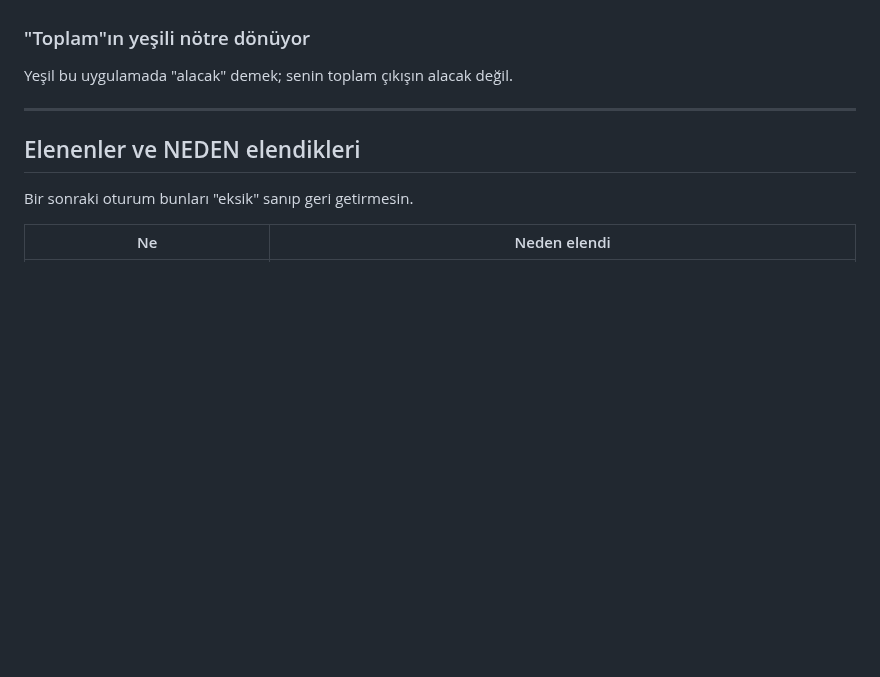
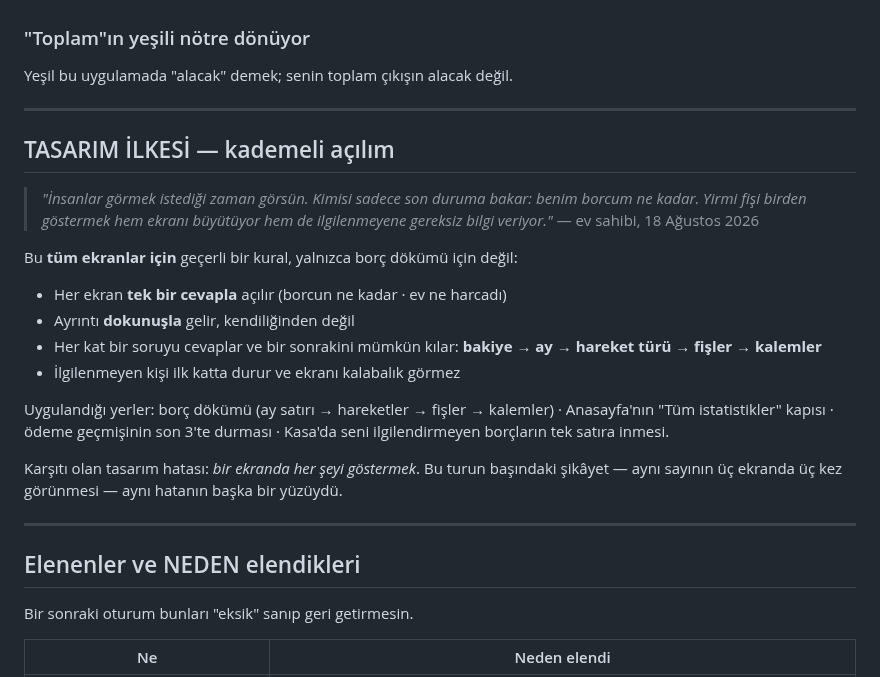
Before and after one commit to kdagdas/odahesap, a Markdown page: SIRADAKI-TUR.md, the part around the change. GitHub-like rendering; blank space fills up the shorter version.

Commit message:
Tasarım ilkesi: kademeli açılım
Ev sahibinin formüle ettiği kural, tüm ekranlar için: her ekran tek bir
cevapla açılır, ayrıntı dokunuşla gelir. Katlar bakiye → ay → hareket türü →
fişler → kalemler. İlgilenmeyen kişi ilk katta durur.

Karşıtı olan hata, turun başındaki şikâyetin ta kendisi: bir ekranda her şeyi
göstermek, aynı sayıyı üç yerde tekrarlamak.

Co-Authored-By: Claude Opus 5 <noreply@anthropic.com>

```diff
--- a/SIRADAKI-TUR.md
+++ b/SIRADAKI-TUR.md
@@ -431,6 +431,30 @@ Yeşil bu uygulamada "alacak" demek; senin toplam çıkışın alacak değil.
 
 ---
 
+## TASARIM İLKESİ — kademeli açılım
+
+> *"İnsanlar görmek istediği zaman görsün. Kimisi sadece son duruma bakar:
+> benim borcum ne kadar. Yirmi fişi birden göstermek hem ekranı büyütüyor hem
+> de ilgilenmeyene gereksiz bilgi veriyor."* — ev sahibi, 18 Ağustos 2026
+
+Bu **tüm ekranlar için** geçerli bir kural, yalnızca borç dökümü için değil:
+
+- Her ekran **tek bir cevapla** açılır (borcun ne kadar · ev ne harcadı)
+- Ayrıntı **dokunuşla** gelir, kendiliğinden değil
+- Her kat bir soruyu cevaplar ve bir sonrakini mümkün kılar:
+  **bakiye → ay → hareket türü → fişler → kalemler**
+- İlgilenmeyen kişi ilk katta durur ve ekranı kalabalık görmez
+
+Uygulandığı yerler: borç dökümü (ay satırı → hareketler → fişler → kalemler) ·
+Anasayfa'nın "Tüm istatistikler" kapısı · ödeme geçmişinin son 3'te durması ·
+Kasa'da seni ilgilendirmeyen borçların tek satıra inmesi.
+
+Karşıtı olan tasarım hatası: *bir ekranda her şeyi göstermek*. Bu turun
+başındaki şikâyet — aynı sayının üç ekranda üç kez görünmesi — aynı hatanın
+başka bir yüzüydü.
+
+---
+
 ## Elenenler ve NEDEN elendikleri
 
 Bir sonraki oturum bunları "eksik" sanıp geri getirmesin.
```
